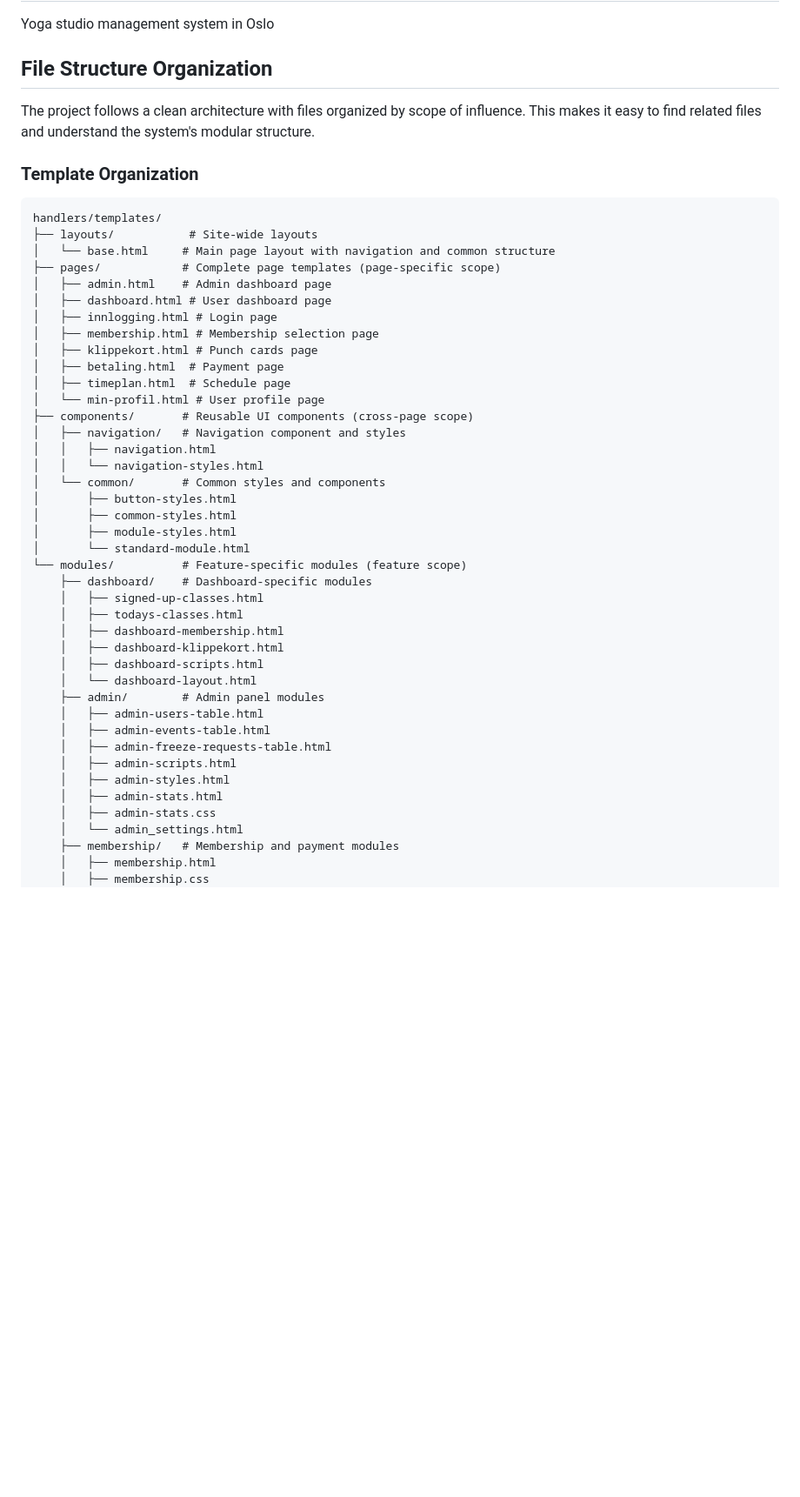
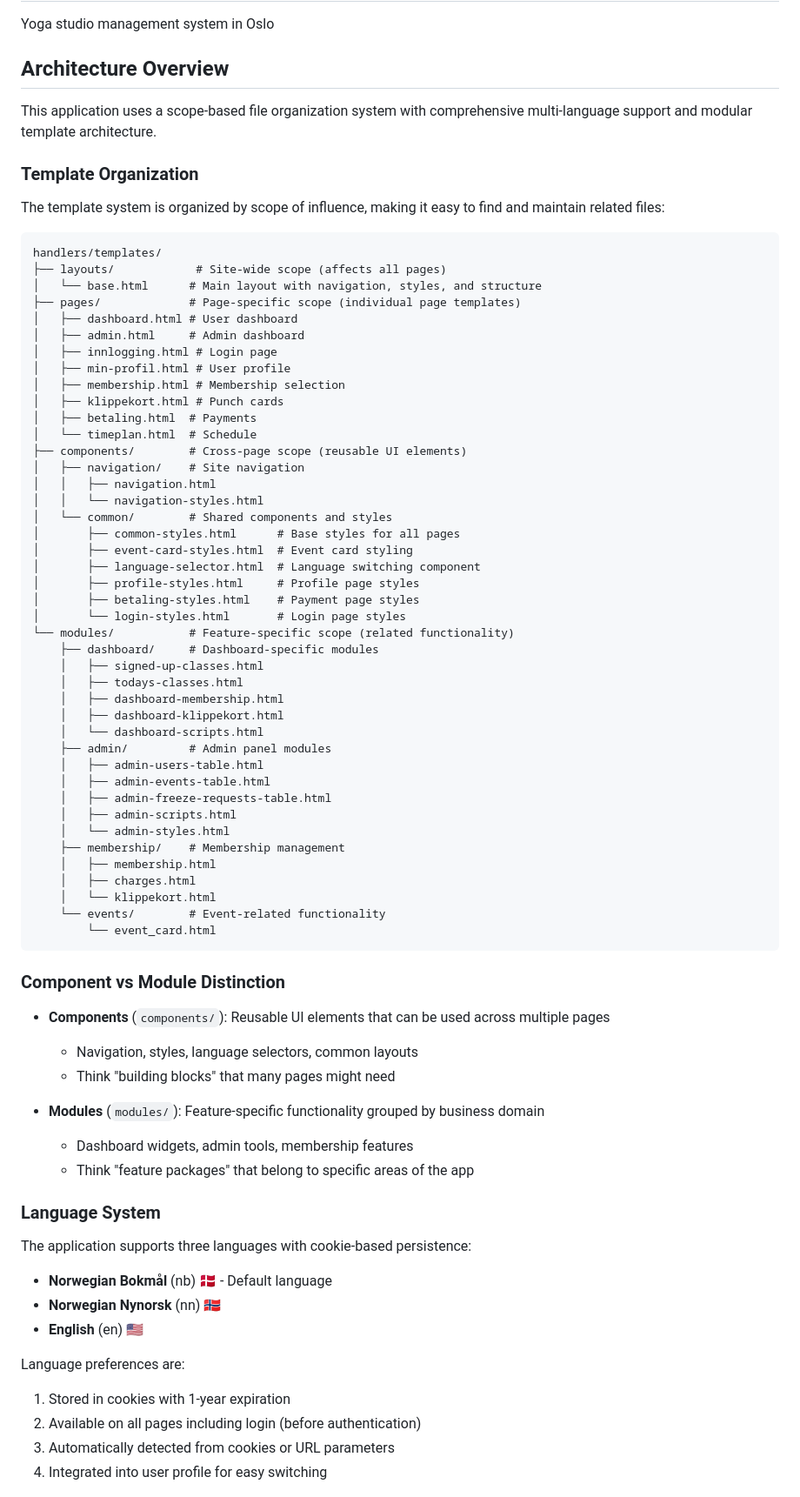
Before and after one commit to helloellinor/kjernekraft, a Markdown page: README.md, the part around one of its changes. Shown at 87% size. Drawn GitHub-style; blank space fills up the shorter version.

Commit message:
Complete architecture documentation and finalize scope-based file organization
Co-authored-by: helloellinor <58392209+helloellinor@users.noreply.github.com>

````diff
--- a/README.md
+++ b/README.md
@@ -1,50 +1,80 @@
 # Kjernekraft
 Yoga studio management system in Oslo
 
-## File Structure Organization
+## Architecture Overview
 
-The project follows a clean architecture with files organized by scope of influence. This makes it easy to find related files and understand the system's modular structure.
+This application uses a scope-based file organization system with comprehensive multi-language support and modular template architecture.
 
 ### Template Organization
 
+The template system is organized by scope of influence, making it easy to find and maintain related files:
+
 ```
 handlers/templates/
-├── layouts/           # Site-wide layouts
-│   └── base.html     # Main page layout with navigation and common structure
-├── pages/            # Complete page templates (page-specific scope)
-│   ├── admin.html    # Admin dashboard page
-│   ├── dashboard.html # User dashboard page
+├── layouts/            # Site-wide scope (affects all pages)
+│   └── base.html      # Main layout with navigation, styles, and structure
+├── pages/             # Page-specific scope (individual page templates)
+│   ├── dashboard.html # User dashboard
+│   ├── admin.html     # Admin dashboard
 │   ├── innlogging.html # Login page
-│   ├── membership.html # Membership selection page
-│   ├── klippekort.html # Punch cards page
-│   ├── betaling.html  # Payment page
-│   ├── timeplan.html  # Schedule page
-│   └── min-profil.html # User profile page
-├── components/       # Reusable UI components (cross-page scope)
-│   ├── navigation/   # Navigation component and styles
+│   ├── min-profil.html # User profile
+│   ├── membership.html # Membership selection
+│   ├── klippekort.html # Punch cards
+│   ├── betaling.html  # Payments
+│   └── timeplan.html  # Schedule
+├── components/        # Cross-page scope (reusable UI elements)
+│   ├── navigation/    # Site navigation
 │   │   ├── navigation.html
 │   │   └── navigation-styles.html
-│   └── common/       # Common styles and components
-│       ├── button-styles.html
-│       ├── common-styles.html
-│       ├── module-styles.html
-│       └── standard-module.html
-└── modules/          # Feature-specific modules (feature scope)
-    ├── dashboard/    # Dashboard-specific modules
+│   └── common/        # Shared components and styles
+│       ├── common-styles.html      # Base styles for all pages
+│       ├── event-card-styles.html  # Event card styling
+│       ├── language-selector.html  # Language switching component
+│       ├── profile-styles.html     # Profile page styles
+│       ├── betaling-styles.html    # Payment page styles
+│       └── login-styles.html       # Login page styles
+└── modules/           # Feature-specific scope (related functionality)
+    ├── dashboard/     # Dashboard-specific modules
     │   ├── signed-up-classes.html
     │   ├── todays-classes.html
     │   ├── dashboard-membership.html
     │   ├── dashboard-klippekort.html
-    │   ├── dashboard-scripts.html
-    │   └── dashboard-layout.html
-    ├── admin/        # Admin panel modules
+    │   └── dashboard-scripts.html
+    ├── admin/         # Admin panel modules
     │   ├── admin-users-table.html
     │   ├── admin-events-table.html
     │   ├── admin-freeze-requests-table.html
     │   ├── admin-scripts.html
-    │   ├── admin-styles.html
-    │   ├── admin-stats.html
-    │   ├── admin-stats.css
-    │   └── admin_settings.html
-    ├── membership/   # Membership and payment modules
+    │   └── admin-styles.html
+    ├── membership/    # Membership management
     │   ├── membership.html
+    │   ├── charges.html
+    │   └── klippekort.html
+    └── events/        # Event-related functionality
+        └── event_card.html
+```
+
+### Component vs Module Distinction
+
+- **Components** (`components/`): Reusable UI elements that can be used across multiple pages
+  - Navigation, styles, language selectors, common layouts
+  - Think "building blocks" that many pages might need
+
+- **Modules** (`modules/`): Feature-specific functionality grouped by business domain
+  - Dashboard widgets, admin tools, membership features
+  - Think "feature packages" that belong to specific areas of the app
+
+### Language System
+
+The application supports three languages with cookie-based persistence:
+
+- **Norwegian Bokmål** (nb) 🇩🇰 - Default language
+- **Norwegian Nynorsk** (nn) 🇳🇴
+- **English** (en) 🇺🇸
+
+Language preferences are:
+1. Stored in cookies with 1-year expiration
+2. Available on all pages including login (before authentication)
+3. Automatically detected from cookies or URL parameters
+4. Integrated into user profile for easy switching
+
````
Also changed, not shown: other parts of README.md (+13 -0 lines).
